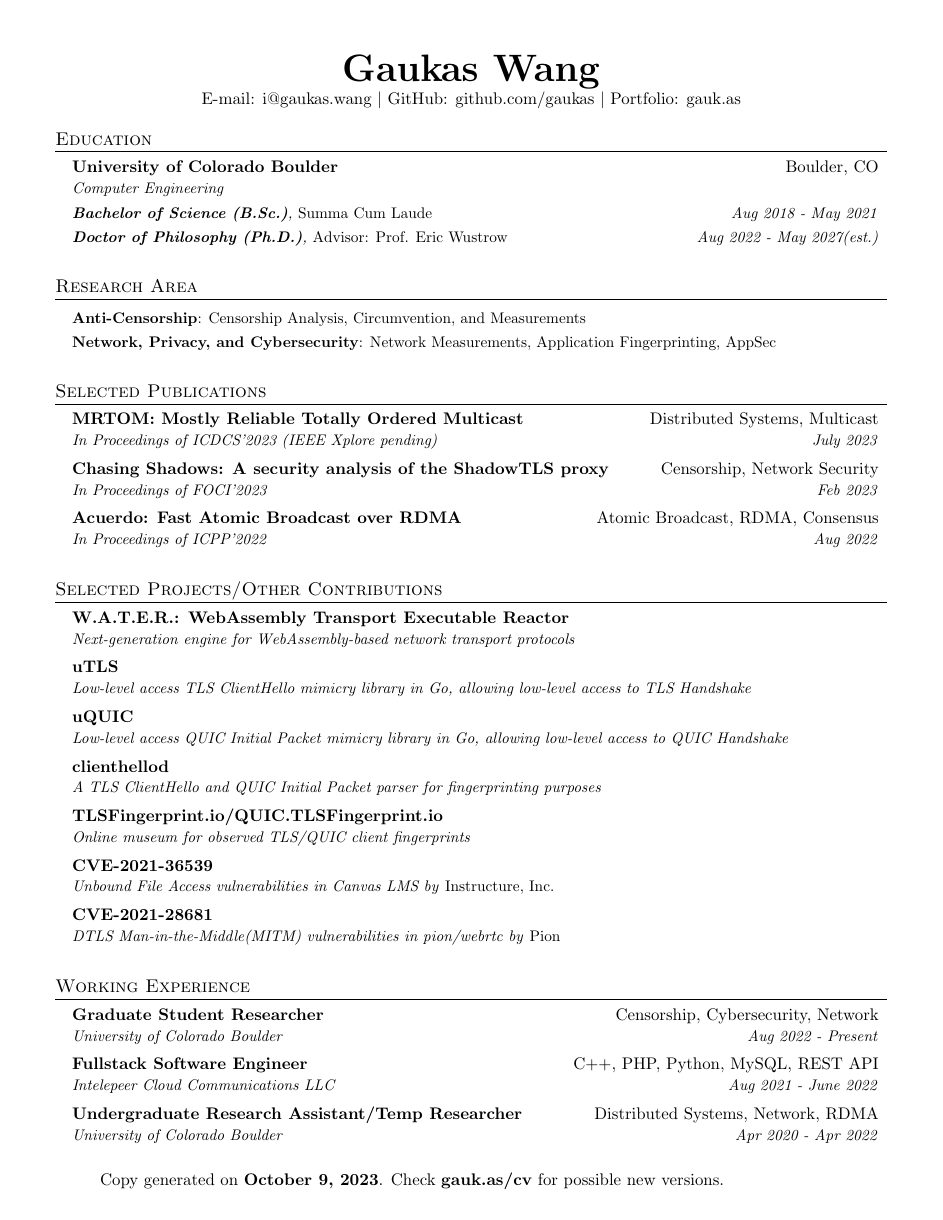
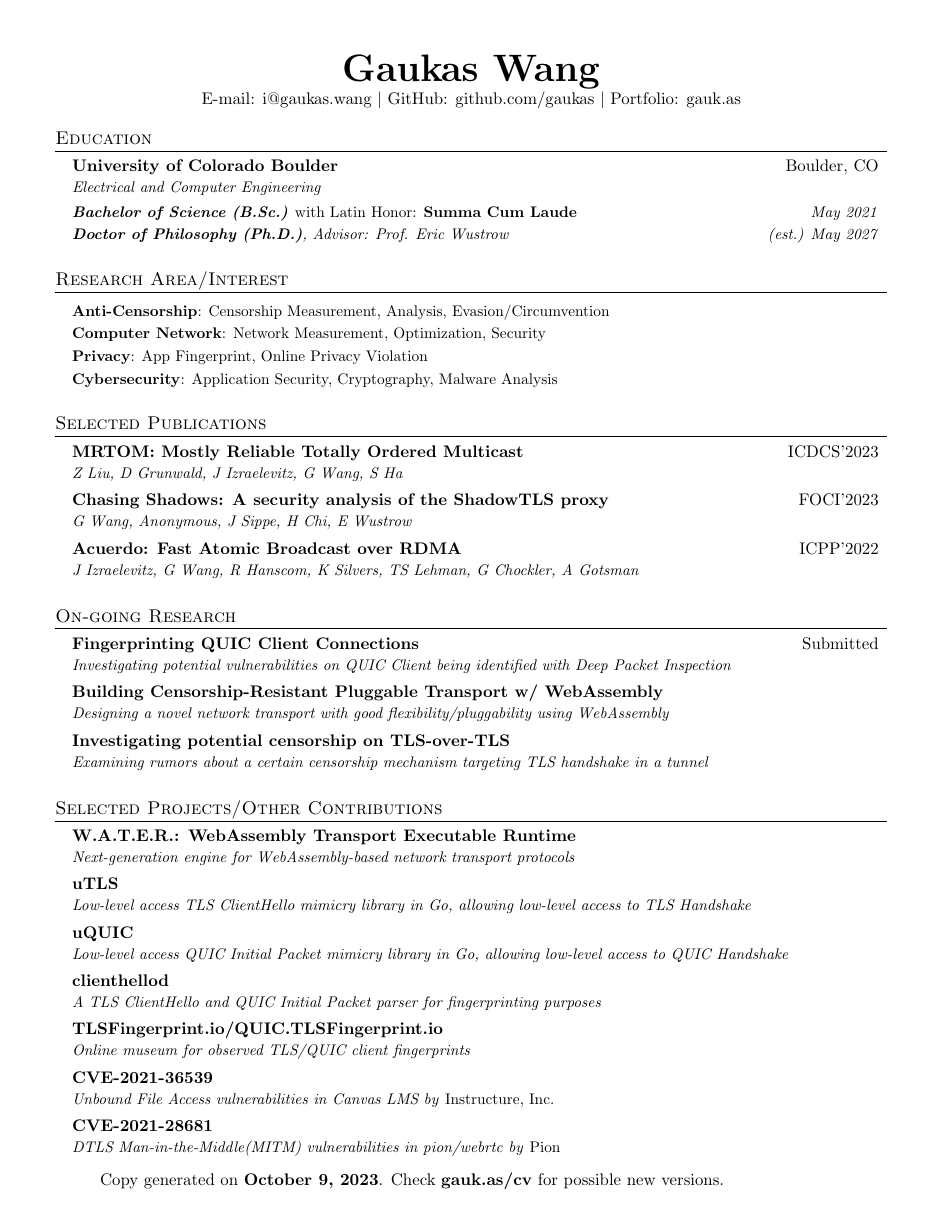
Before and after one commit to gaukas/gaukas.wang, a LaTeX CV (LaTeX/cv.tex): page 1 of 2. Compiled offline with pdfLaTeX.

Commit message:
update: cv update

```diff
--- a/LaTeX/cv.tex
+++ b/LaTeX/cv.tex
@@ -112,24 +112,30 @@
 \resumeSubHeadingListStart
 \resumeSubheading
 {University of Colorado Boulder}{Boulder, CO}
-{Computer Engineering}{}
+{Electrical and Computer Engineering}{}
 \resumeSubSubheading
-{\textbf{Bachelor of Science (B.Sc.)}, \em{Summa Cum Laude}}{Aug 2018 - May 2021}
+{\textbf{Bachelor of Science (B.Sc.)} \em{with Latin Honor: \textbf{Summa Cum Laude}}}{May 2021}
 \resumeSubSubheading
-{\textbf{Doctor of Philosophy (Ph.D.)}, \em{Advisor: Prof. Eric Wustrow}}{Aug 2022 - May 2027\textit{(est.)}}
+{\textbf{Doctor of Philosophy (Ph.D.)}, {Advisor: Prof. Eric Wustrow}}{\textit{(est.)} May 2027}
 \resumeSubHeadingListEnd
 
 \vspace{1pt}
 
 %-----------Research Area-----------
-\section{Research Area}
+\section{Research Area/Interest}
 \resumeSubHeadingListStart
 
 \resumeProjectHeading
-{\textbf{Anti-Censorship}: Censorship Analysis, Circumvention, and Measurements}{}
+{\textbf{Anti-Censorship}: Censorship Measurement, Analysis, Evasion/Circumvention}{}
 
 \resumeProjectHeading
-{\textbf{Network, Privacy, and Cybersecurity}: Network Measurements, Application Fingerprinting, AppSec}{}
+{\textbf{Computer Network}: Network Measurement, Optimization, Security}{}
+
+\resumeProjectHeading
+{\textbf{Privacy}: App Fingerprint, Online Privacy Violation}{}
+
+\resumeProjectHeading
+{\textbf{Cybersecurity}: Application Security, Cryptography, Malware Analysis}{}
 
 \resumeSubHeadingListEnd
 \vspace{1pt}
@@ -137,22 +143,35 @@
 %----------- Publication -----------
 \section{Selected Publications}
 \resumeSubHeadingListStart
-  % % MRTOM
-  % \resumeSubheading
-  % {\textbf{{MRTOM}: Mostly Reliable Totally Ordered Multicast}}{Distributed Systems, Multicast}
-  % {In Proceedings of \href{https://icdcs2023.icdcs.org/}{ICDCS'2023} (IEEE Xplore pending)}{July 2023}
   % MRTOM
   \resumeSubheading
-  {\textbf{{MRTOM}: Mostly Reliable Totally Ordered Multicast}}{Distributed Systems, Multicast}
-  {In Proceedings of \href{https://icdcs2023.icdcs.org/}{ICDCS'2023} (IEEE Xplore pending)}{July 2023}
+  {\textbf{{MRTOM}: Mostly Reliable Totally Ordered Multicast}}{\href{https://icdcs2023.icdcs.org/}{ICDCS'2023}}
+  {Z Liu, D Grunwald, J Izraelevitz, G Wang, S Ha}{}
   % ShadowTLS
   \resumeSubheading
-  {\href{https://www.petsymposium.org/foci/2023/foci-2023-0002.php}{\textbf{{Chasing Shadows}: A security analysis of the {ShadowTLS} proxy}}}{Censorship, Network Security}
-  {In Proceedings of \href{https://foci.community/foci23.html}{FOCI'2023}}{Feb 2023}
+  {\href{https://www.petsymposium.org/foci/2023/foci-2023-0002.php}{\textbf{{Chasing Shadows}: A security analysis of the {ShadowTLS} proxy}}}{\href{https://foci.community/foci23.html}{FOCI'2023}}
+  {G Wang, Anonymous, J Sippe, H Chi, E Wustrow}{}
   % Acuerdo
   \resumeSubheading
-  {\href{https://dl.acm.org/doi/abs/10.1145/3545008.3545041}{\textbf{Acuerdo: Fast Atomic Broadcast over {RDMA}}}}{Atomic Broadcast, RDMA, Consensus}
-  {In Proceedings of \href{https://icpp22.gitlabpages.inria.fr/}{ICPP'2022}}{Aug 2022}
+  {\href{https://dl.acm.org/doi/abs/10.1145/3545008.3545041}{\textbf{Acuerdo: Fast Atomic Broadcast over {RDMA}}}}{\href{https://icpp22.gitlabpages.inria.fr/}{ICPP'2022}}
+  {J Izraelevitz, G Wang, R Hanscom, K Silvers, TS Lehman, G Chockler, A Gotsman}{}
+\resumeSubHeadingListEnd
+\vspace{1pt}
+
+\section{On-going Research}
+\resumeSubHeadingListStart
+  % QUIC FP
+  \resumeSubheading
+  {\textbf{Fingerprinting QUIC Client Connections}}{Submitted}
+  {Investigating potential vulnerabilities on QUIC Client being identified with Deep Packet Inspection}{}
+  % WATER
+  \resumeSubheading
+  {\textbf{Building Censorship-Resistant Pluggable Transport w/ {WebAssembly}}}{}
+  {Designing a novel network transport with good flexibility/pluggability using WebAssembly}{}
+  % TLS over TLS
+  \resumeSubheading
+  {\textbf{Investigating potential censorship on TLS-over-TLS}}{}
+  {Examining rumors about a certain censorship mechanism targeting TLS handshake in a tunnel}{}
 \resumeSubHeadingListEnd
 \vspace{1pt}
 
@@ -160,7 +179,7 @@
 \section{Selected Projects/Other Contributions}
 \resumeSubHeadingListStart
 \resumeSubheading
-{\href{https://github.com/gaukas/water}{\textbf{W.A.T.E.R.: WebAssembly Transport Executable Reactor}}}{}
+{\href{https://github.com/gaukas/water}{\textbf{W.A.T.E.R.: WebAssembly Transport Executable Runtime}}}{}
 {Next-generation engine for WebAssembly-based network transport protocols}{}
 \resumeSubheading
 {\href{https://github.com/refraction-networking/utls}{\textbf{uTLS}}}{}
@@ -190,11 +209,9 @@
 \vspace{1pt}
 
 %-----------EXPERIENCE-----------
-\section{Working Experience}
+\section{Professional Experience}
 \resumeSubHeadingListStart
-\resumeSubheading
-{Graduate Student Researcher}{Censorship, Cybersecurity, Network}
-{University of Colorado Boulder}{Aug 2022 - Present}
 \resumeSubheading
 {Fullstack Software Engineer}{C++, PHP, Python, MySQL, REST API}
 {Intelepeer Cloud Communications LLC}{Aug 2021 - June 2022}
+\resumeSubHeadingListEnd
@@ -201,3 +222 @@
 \resumeSubheading
-{Undergraduate Research Assistant/Temp Researcher}{Distributed Systems, Network, RDMA}
-{University of Colorado Boulder}{Apr 2020 - Apr 2022}
```
Also changed, not shown: LaTeX/cv.tex (19 more changed lines).
